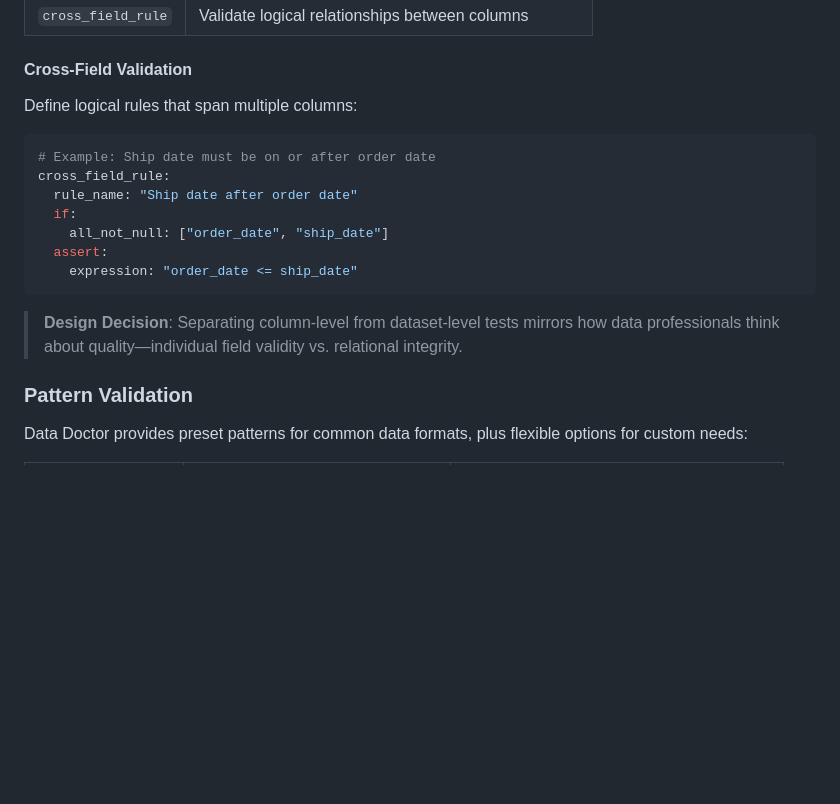
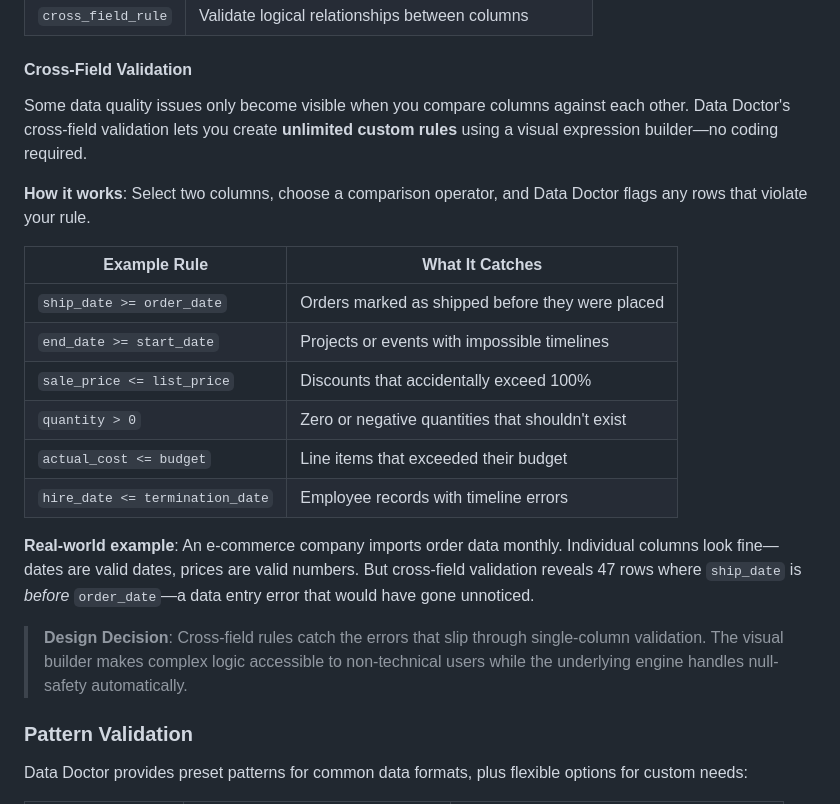
Before and after one commit to brittanyvl/DataDoctor, a Markdown page: README.md, the part around the change. GitHub-like rendering; blank space fills up the shorter version.

````diff
--- a/README.md
+++ b/README.md
@@ -117,19 +117,22 @@ The persistent sidebar provides constant orientation:
 
 #### Cross-Field Validation
 
-Define logical rules that span multiple columns:
+Some data quality issues only become visible when you compare columns against each other. Data Doctor's cross-field validation lets you create **unlimited custom rules** using a visual expression builder—no coding required.
 
-```yaml
-# Example: Ship date must be on or after order date
-cross_field_rule:
-  rule_name: "Ship date after order date"
-  if:
-    all_not_null: ["order_date", "ship_date"]
-  assert:
-    expression: "order_date <= ship_date"
-```
+**How it works**: Select two columns, choose a comparison operator, and Data Doctor flags any rows that violate your rule.
 
-> **Design Decision**: Separating column-level from dataset-level tests mirrors how data professionals think about quality—individual field validity vs. relational integrity.
+| Example Rule | What It Catches |
+|--------------|-----------------|
+| `ship_date >= order_date` | Orders marked as shipped before they were placed |
+| `end_date >= start_date` | Projects or events with impossible timelines |
+| `sale_price <= list_price` | Discounts that accidentally exceed 100% |
+| `quantity > 0` | Zero or negative quantities that shouldn't exist |
+| `actual_cost <= budget` | Line items that exceeded their budget |
+| `hire_date <= termination_date` | Employee records with timeline errors |
+
+**Real-world example**: An e-commerce company imports order data monthly. Individual columns look fine—dates are valid dates, prices are valid numbers. But cross-field validation reveals 47 rows where `ship_date` is *before* `order_date`—a data entry error that would have gone unnoticed.
+
+> **Design Decision**: Cross-field rules catch the errors that slip through single-column validation. The visual builder makes complex logic accessible to non-technical users while the underlying engine handles null-safety automatically.
 
 ### Pattern Validation
 
````
